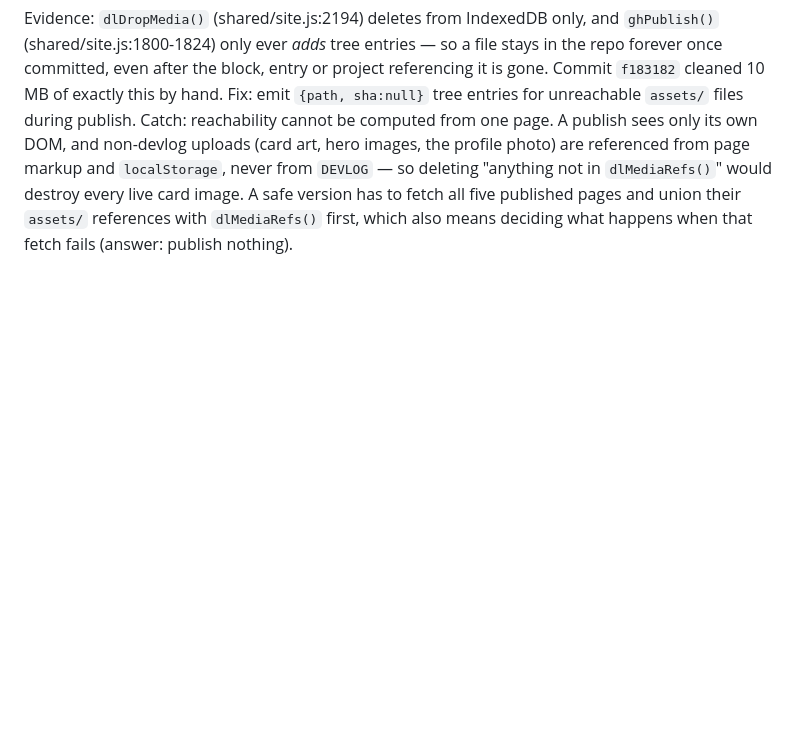
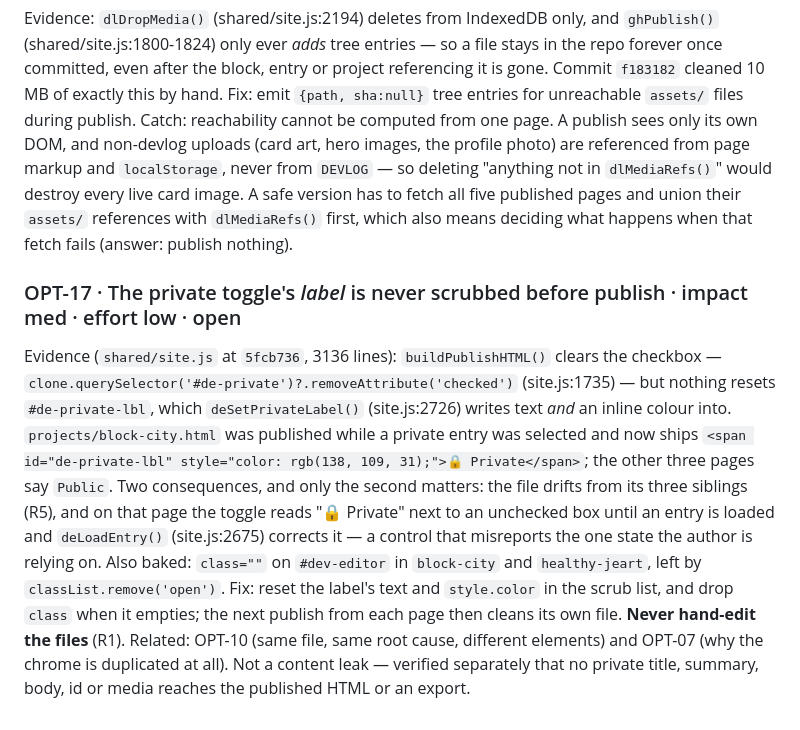
Before and after one commit to PilarMPR/portfolio.github.io, a Markdown page: docs/backlog.md, the part around the change. Rendered like a GitHub page; blank space fills up the shorter version.

```diff
--- a/docs/backlog.md
+++ b/docs/backlog.md
@@ -155,3 +155,23 @@ from `DEVLOG` — so deleting "anything not in `dlMediaRefs()`" would destroy
 every live card image. A safe version has to fetch all five published pages and
 union their `assets/` references with `dlMediaRefs()` first, which also means
 deciding what happens when that fetch fails (answer: publish nothing).
+
+### OPT-17 · The private toggle's *label* is never scrubbed before publish · impact med · effort low · open
+Evidence (`shared/site.js` at `5fcb736`, 3136 lines): `buildPublishHTML()` clears
+the checkbox — `clone.querySelector('#de-private')?.removeAttribute('checked')`
+(site.js:1735) — but nothing resets `#de-private-lbl`, which `deSetPrivateLabel()`
+(site.js:2726) writes text *and* an inline colour into. `projects/block-city.html`
+was published while a private entry was selected and now ships
+`<span id="de-private-lbl" style="color: rgb(138, 109, 31);">🔒 Private</span>`;
+the other three pages say `Public`. Two consequences, and only the second matters:
+the file drifts from its three siblings (R5), and on that page the toggle reads
+"🔒 Private" next to an unchecked box until an entry is loaded and
+`deLoadEntry()` (site.js:2675) corrects it — a control that misreports the one
+state the author is relying on. Also baked: `class=""` on `#dev-editor` in
+`block-city` and `healthy-jeart`, left by `classList.remove('open')`. Fix: reset
+the label's text and `style.color` in the scrub list, and drop `class` when it
+empties; the next publish from each page then cleans its own file. **Never
+hand-edit the files** (R1). Related: OPT-10 (same file, same root cause,
+different elements) and OPT-07 (why the chrome is duplicated at all).
+Not a content leak — verified separately that no private title, summary, body,
+id or media reaches the published HTML or an export.
```
Also changed, not shown: docs/worklog.md (+23 -0 lines).
